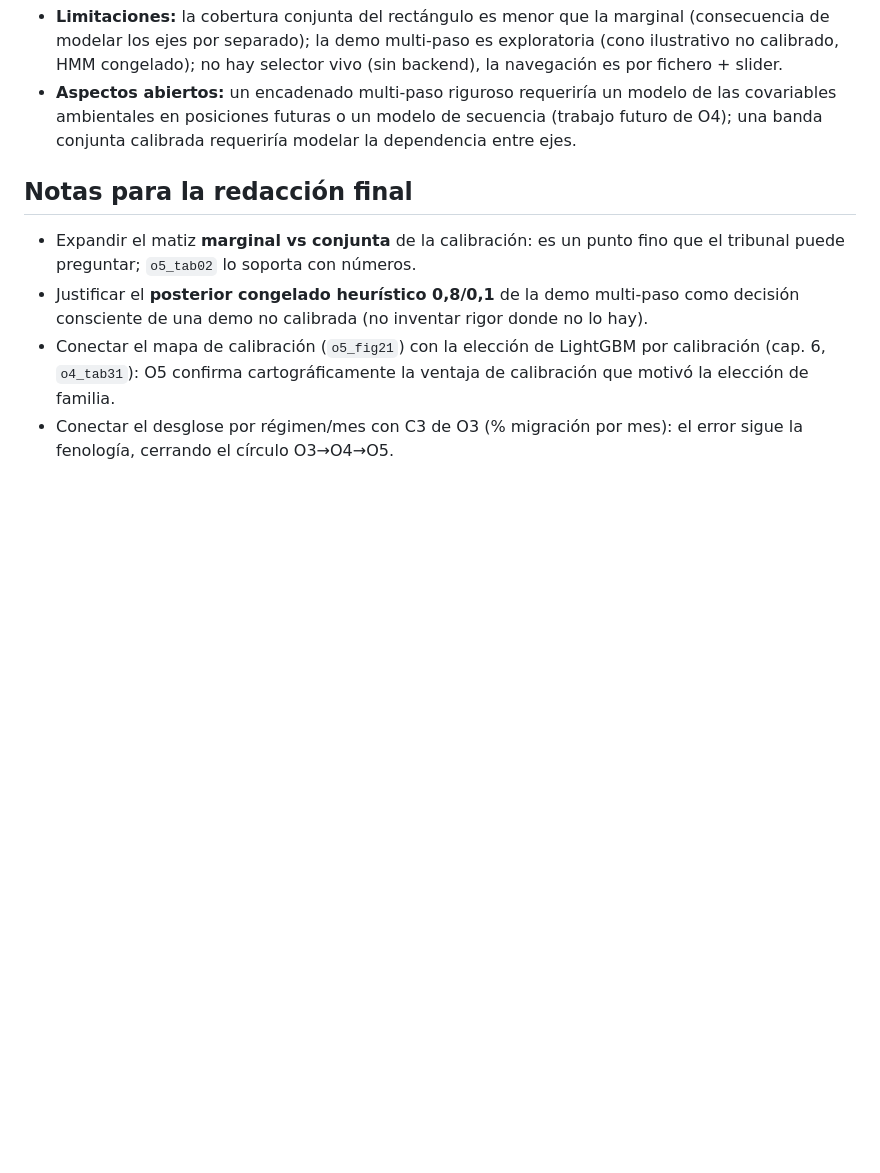
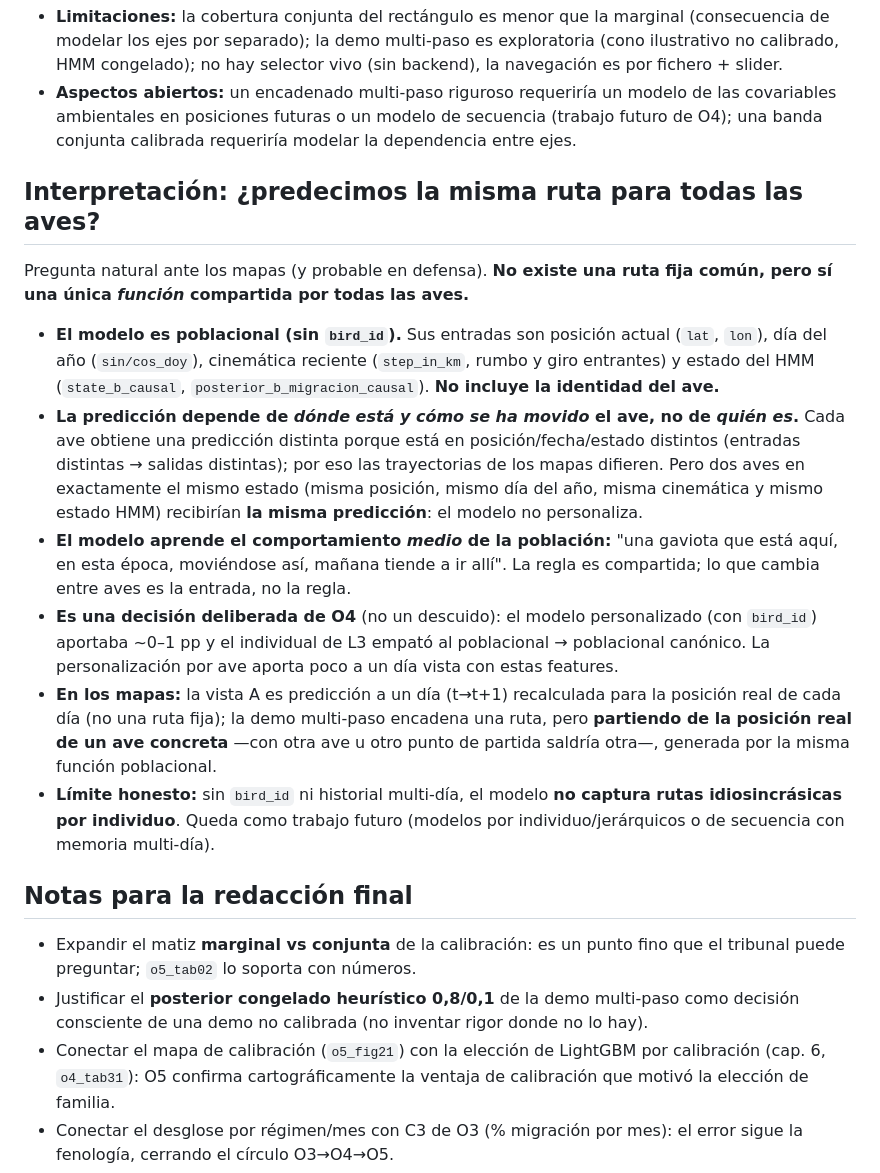
Before and after one commit to JuanLlorensULL/tfg-aves, a Markdown page: reports/memoria/07_o5_viz.md, the part around the change. GitHub-like rendering; blank space fills up the shorter version.

Commit message:
O5: nota de memoria sobre el modelo poblacional (misma función, no ruta fija)

```diff
--- a/reports/memoria/07_o5_viz.md
+++ b/reports/memoria/07_o5_viz.md
@@ -127,6 +127,40 @@ Cada decisión cita su evidencia en `reports/INDEX.md`.
   de secuencia (trabajo futuro de O4); una banda conjunta calibrada
   requeriría modelar la dependencia entre ejes.
 
+## Interpretación: ¿predecimos la misma ruta para todas las aves?
+
+Pregunta natural ante los mapas (y probable en defensa). **No existe una
+ruta fija común, pero sí una única *función* compartida por todas las aves.**
+
+- **El modelo es poblacional (sin `bird_id`).** Sus entradas son posición
+  actual (`lat`, `lon`), día del año (`sin/cos_doy`), cinemática reciente
+  (`step_in_km`, rumbo y giro entrantes) y estado del HMM
+  (`state_b_causal`, `posterior_b_migracion_causal`). **No incluye la
+  identidad del ave.**
+- **La predicción depende de *dónde está y cómo se ha movido* el ave, no de
+  *quién es*.** Cada ave obtiene una predicción distinta porque está en
+  posición/fecha/estado distintos (entradas distintas → salidas distintas);
+  por eso las trayectorias de los mapas difieren. Pero dos aves en
+  exactamente el mismo estado (misma posición, mismo día del año, misma
+  cinemática y mismo estado HMM) recibirían **la misma predicción**: el
+  modelo no personaliza.
+- **El modelo aprende el comportamiento *medio* de la población:** "una
+  gaviota que está aquí, en esta época, moviéndose así, mañana tiende a ir
+  allí". La regla es compartida; lo que cambia entre aves es la entrada, no
+  la regla.
+- **Es una decisión deliberada de O4** (no un descuido): el modelo
+  personalizado (con `bird_id`) aportaba ~0–1 pp y el individual de L3 empató
+  al poblacional → poblacional canónico. La personalización por ave aporta
+  poco a un día vista con estas features.
+- **En los mapas:** la vista A es predicción a un día (t→t+1) recalculada
+  para la posición real de cada día (no una ruta fija); la demo multi-paso
+  encadena una ruta, pero **partiendo de la posición real de un ave
+  concreta** —con otra ave u otro punto de partida saldría otra—, generada
+  por la misma función poblacional.
+- **Límite honesto:** sin `bird_id` ni historial multi-día, el modelo **no
+  captura rutas idiosincrásicas por individuo**. Queda como trabajo futuro
+  (modelos por individuo/jerárquicos o de secuencia con memoria multi-día).
+
 ## Notas para la redacción final
 
 - Expandir el matiz **marginal vs conjunta** de la calibración: es un punto
```
